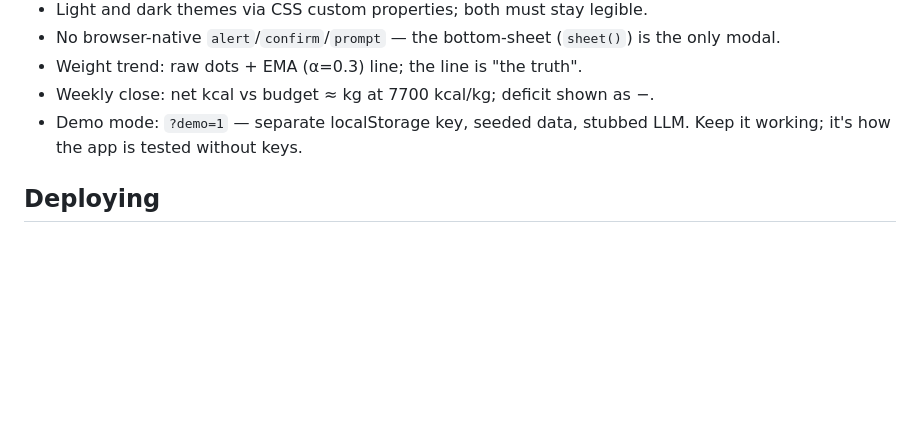
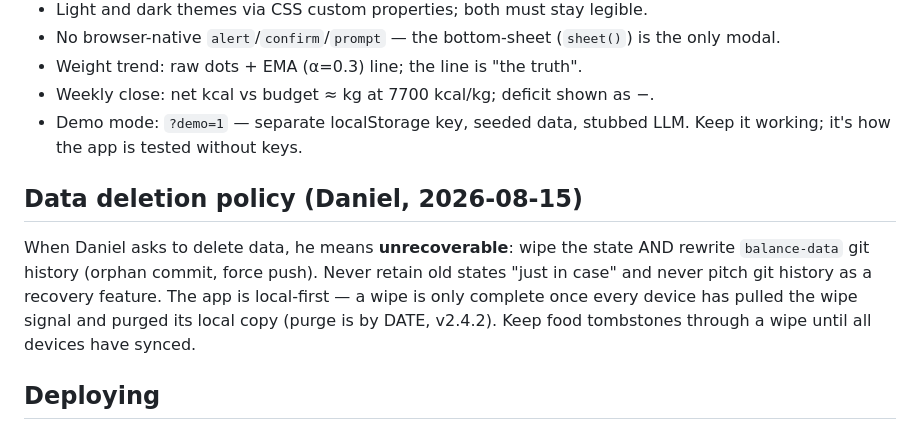
Before and after one commit to DanielPlochinger/balance, a Markdown page: CLAUDE.md, the part around the change. Drawn GitHub-style; blank space fills up the shorter version.

Commit message:
Document data deletion policy
Co-Authored-By: Claude Fable 5 <noreply@anthropic.com>

```diff
--- a/CLAUDE.md
+++ b/CLAUDE.md
@@ -64,6 +64,15 @@ records + snapshots is derived — never persist ledger/plan state.
 - Demo mode: `?demo=1` — separate localStorage key, seeded data, stubbed LLM.
   Keep it working; it's how the app is tested without keys.
 
+## Data deletion policy (Daniel, 2026-08-15)
+
+When Daniel asks to delete data, he means **unrecoverable**: wipe the state
+AND rewrite `balance-data` git history (orphan commit, force push). Never
+retain old states "just in case" and never pitch git history as a recovery
+feature. The app is local-first — a wipe is only complete once every device
+has pulled the wipe signal and purged its local copy (purge is by DATE,
+v2.4.2). Keep food tombstones through a wipe until all devices have synced.
+
 ## Deploying
 
 Commit in this folder, push to `main` of `DanielPlochinger/balance`;
```
